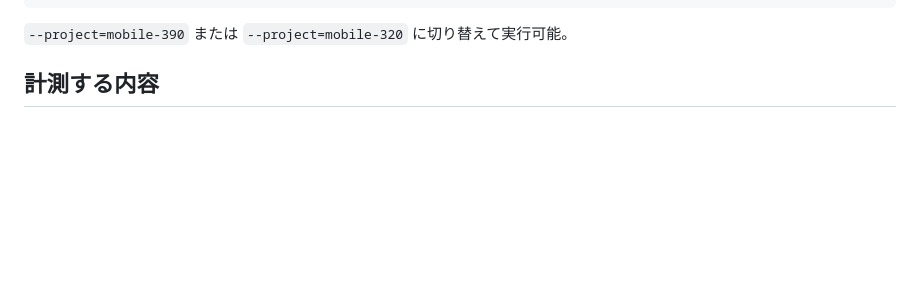
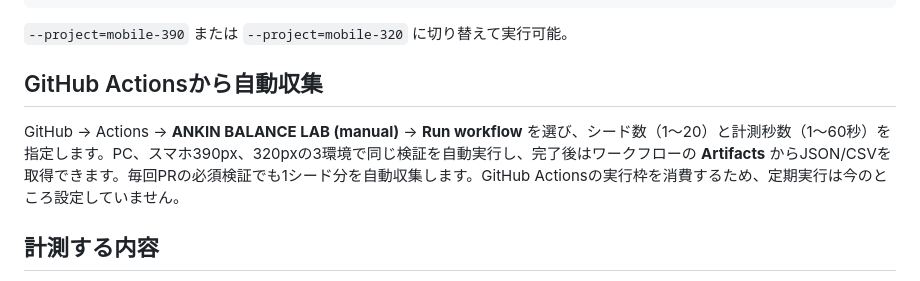
Before and after one commit to DanStars12/ankin-drift, a Markdown page: docs/BALANCE_LAB.md, the part around the change. Rendered like a GitHub page; blank space fills up the shorter version.

Commit message:
docs: add GitHub Actions manual repeatable measurement instructions

````diff
--- a/docs/BALANCE_LAB.md
+++ b/docs/BALANCE_LAB.md
@@ -22,6 +22,10 @@ Remove-Item Env:ANKIN_BALANCE_DURATION
 ```
 
 `--project=mobile-390` または `--project=mobile-320` に切り替えて実行可能。
+
+## GitHub Actionsから自動収集
+
+GitHub → Actions → **ANKIN BALANCE LAB (manual)** → **Run workflow** を選び、シード数（1〜20）と計測秒数（1〜60秒）を指定します。PC、スマホ390px、320pxの3環境で同じ検証を自動実行し、完了後はワークフローの **Artifacts** からJSON/CSVを取得できます。毎回PRの必須検証でも1シード分を自動収集します。GitHub Actionsの実行枠を消費するため、定期実行は今のところ設定していません。
 
 ## 計測する内容
 
````
